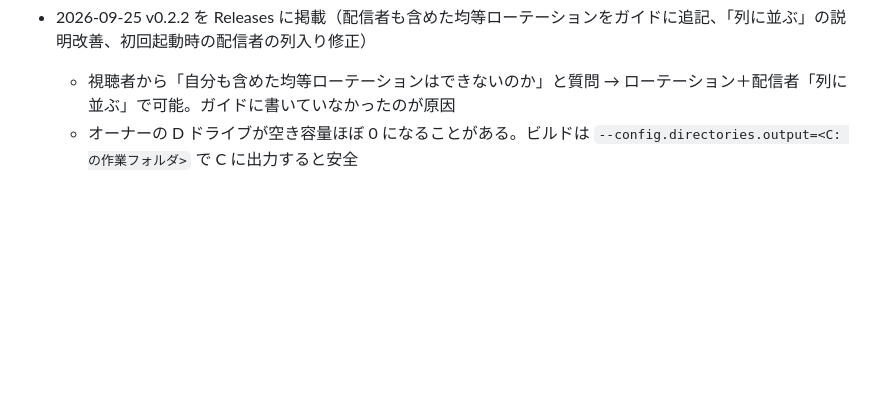
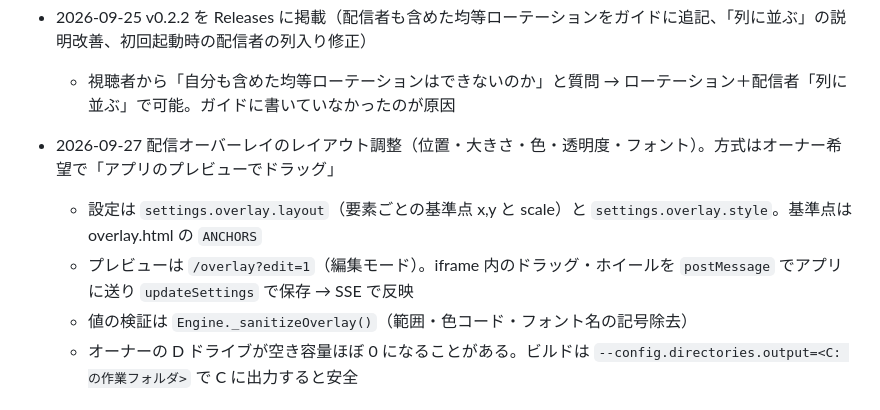
Before and after one commit to kijitora-no-hito/matchqueue, a Markdown page: claude.md, the part around the change. Drawn GitHub-style; blank space fills up the shorter version.

Commit message:
プロジェクトメモにオーバーレイのレイアウト調整を記録
Co-Authored-By: Claude Opus 5.5 (1M context) <noreply@anthropic.com>

```diff
--- a/claude.md
+++ b/claude.md
@@ -41,6 +41,10 @@ YouTube でのゲーム配信中に行う「視聴者参加型ルームマッチ
   - README のダウンロードボタンは GitHub が `height` を無効化する（`height:auto` を付ける）ため `width` で大きさを指定する
 - 2026-09-25 v0.2.2 を Releases に掲載（配信者も含めた均等ローテーションをガイドに追記、「列に並ぶ」の説明改善、初回起動時の配信者の列入り修正）
   - 視聴者から「自分も含めた均等ローテーションはできないのか」と質問 → ローテーション＋配信者「列に並ぶ」で可能。ガイドに書いていなかったのが原因
+- 2026-09-27 配信オーバーレイのレイアウト調整（位置・大きさ・色・透明度・フォント）。方式はオーナー希望で「アプリのプレビューでドラッグ」
+  - 設定は `settings.overlay.layout`（要素ごとの基準点 x,y と scale）と `settings.overlay.style`。基準点は overlay.html の `ANCHORS`
+  - プレビューは `/overlay?edit=1`（編集モード）。iframe 内のドラッグ・ホイールを `postMessage` でアプリに送り `updateSettings` で保存 → SSE で反映
+  - 値の検証は `Engine._sanitizeOverlay()`（範囲・色コード・フォント名の記号除去）
   - オーナーの D ドライブが空き容量ほぼ 0 になることがある。ビルドは `--config.directories.output=<C: の作業フォルダ>` で C に出力すると安全
 
 ## 公開・リリース手順
```
